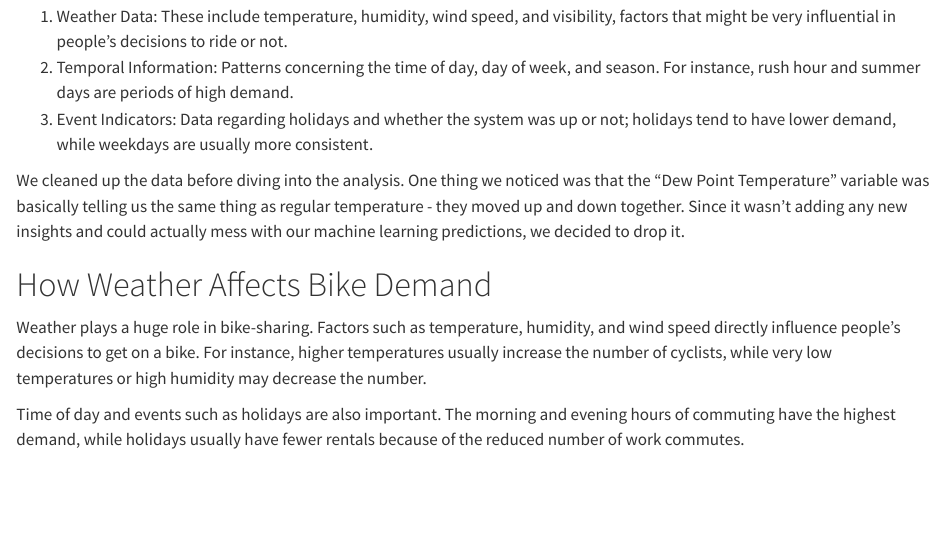
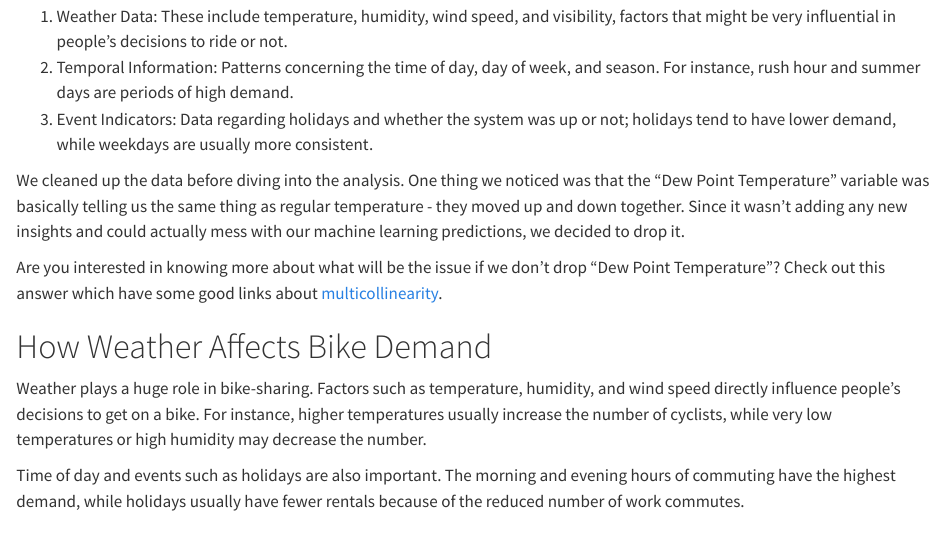
Before and after one commit to vrudhgarg/DSCI_542_Blog, a Quarto document (posts/welcome/index.qmd): the page in a window 1100 px wide, from 1290 px down. Rendered offline with R 4.5, knitr and Pandoc in place of Quarto, with nearby package versions.

Commit message:
added text for multicollinearity

```diff
--- a/posts/welcome/index.qmd
+++ b/posts/welcome/index.qmd
@@ -25,6 +25,8 @@ To address this challenge, we analyzed a detailed [dataset](https://archive.ics.
 3. Event Indicators: Data regarding holidays and whether the system was up or not; holidays tend to have lower demand, while weekdays are usually more consistent.
 
 We cleaned up the data before diving into the analysis. One thing we noticed was that the "Dew Point Temperature" variable was basically telling us the same thing as regular temperature - they moved up and down together. Since it wasn't adding any new insights and could actually mess with our machine learning predictions, we decided to drop it.
+
+Are you interested in knowing more about what will be the issue if we don't drop "Dew Point Temperature"? Check out this answer which have some good links about [multicollinearity](https://datascience.stackexchange.com/questions/24452/in-supervised-learning-why-is-it-bad-to-have-correlated-features).
 
 # How Weather Affects Bike Demand
 Weather plays a huge role in bike-sharing. Factors such as temperature, humidity, and wind speed directly influence people's decisions to get on a bike. For instance, higher temperatures usually increase the number of cyclists, while very low temperatures or high humidity may decrease the number.
```
